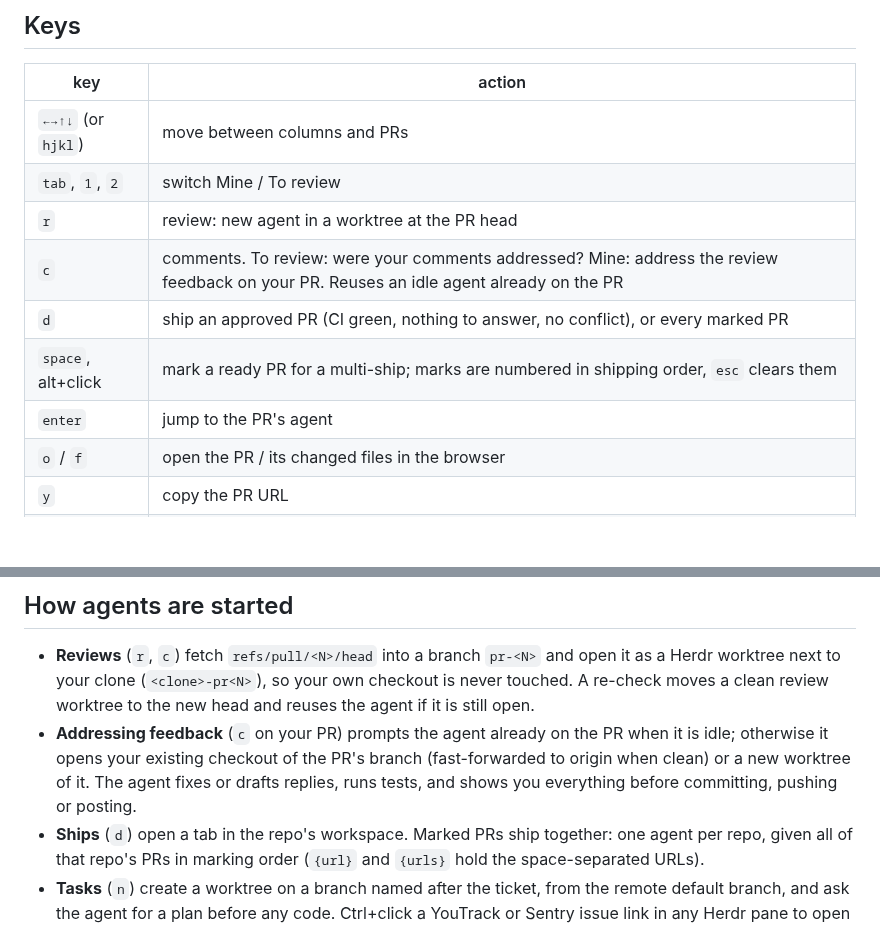
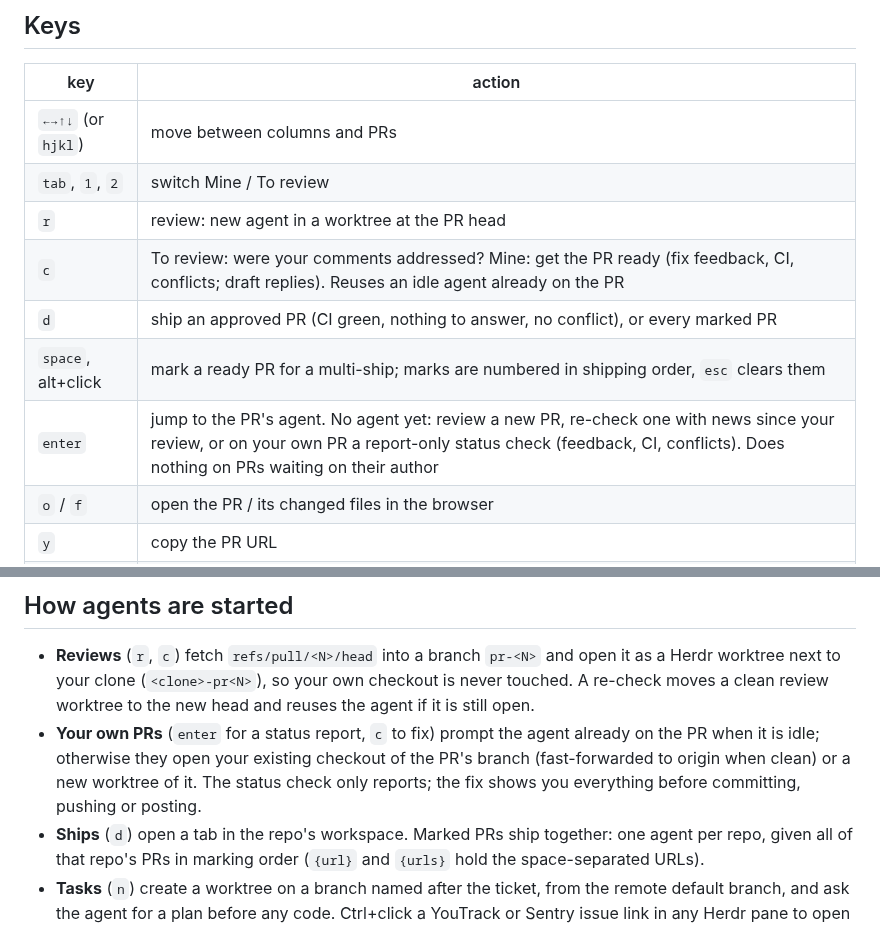
Before and after one commit to tferreira/herdr-pr-ops, a Markdown page: README.md, 2 parts joined by grey strips. Drawn GitHub-style; blank space fills up the shorter version.

```diff
--- a/README.md
+++ b/README.md
@@ -87,10 +88,10 @@ opens the board with fake data; nothing is fetched or launched.
 | `←→↑↓` (or `hjkl`) | move between columns and PRs |
 | `tab`, `1`, `2` | switch Mine / To review |
 | `r` | review: new agent in a worktree at the PR head |
-| `c` | comments. To review: were your comments addressed? Mine: address the review feedback on your PR. Reuses an idle agent already on the PR |
+| `c` | To review: were your comments addressed? Mine: get the PR ready (fix feedback, CI, conflicts; draft replies). Reuses an idle agent already on the PR |
 | `d` | ship an approved PR (CI green, nothing to answer, no conflict), or every marked PR |
 | `space`, alt+click | mark a ready PR for a multi-ship; marks are numbered in shipping order, `esc` clears them |
-| `enter` | jump to the PR's agent |
+| `enter` | jump to the PR's agent. No agent yet: review a new PR, re-check one with news since your review, or on your own PR a report-only status check (feedback, CI, conflicts). Does nothing on PRs waiting on their author |
 | `o` / `f` | open the PR / its changed files in the browser |
 | `y` | copy the PR URL |
 | `z` / `s` | snooze until the PR changes / show snoozed |
@@ -111,11 +112,11 @@ selected PR.
   open it as a Herdr worktree next to your clone (`<clone>-pr<N>`), so your
   own checkout is never touched. A re-check moves a clean review worktree to
   the new head and reuses the agent if it is still open.
-- **Addressing feedback** (`c` on your PR) prompts the agent already on the
-  PR when it is idle; otherwise it opens your existing checkout of the PR's
-  branch (fast-forwarded to origin when clean) or a new worktree of it. The
-  agent fixes or drafts replies, runs tests, and shows you everything before
-  committing, pushing or posting.
+- **Your own PRs** (`enter` for a status report, `c` to fix) prompt the agent
+  already on the PR when it is idle; otherwise they open your existing
+  checkout of the PR's branch (fast-forwarded to origin when clean) or a new
+  worktree of it. The status check only reports; the fix shows you
+  everything before committing, pushing or posting.
 - **Ships** (`d`) open a tab in the repo's workspace. Marked PRs ship
   together: one agent per repo, given all of that repo's PRs in marking order
   (`{url}` and `{urls}` hold the space-separated URLs).
```
Also changed, not shown: other parts of README.md (+6 -4 lines), assets/board.png, assets/demo.gif, assets/review.png, assets/task.png, 3 other files.
